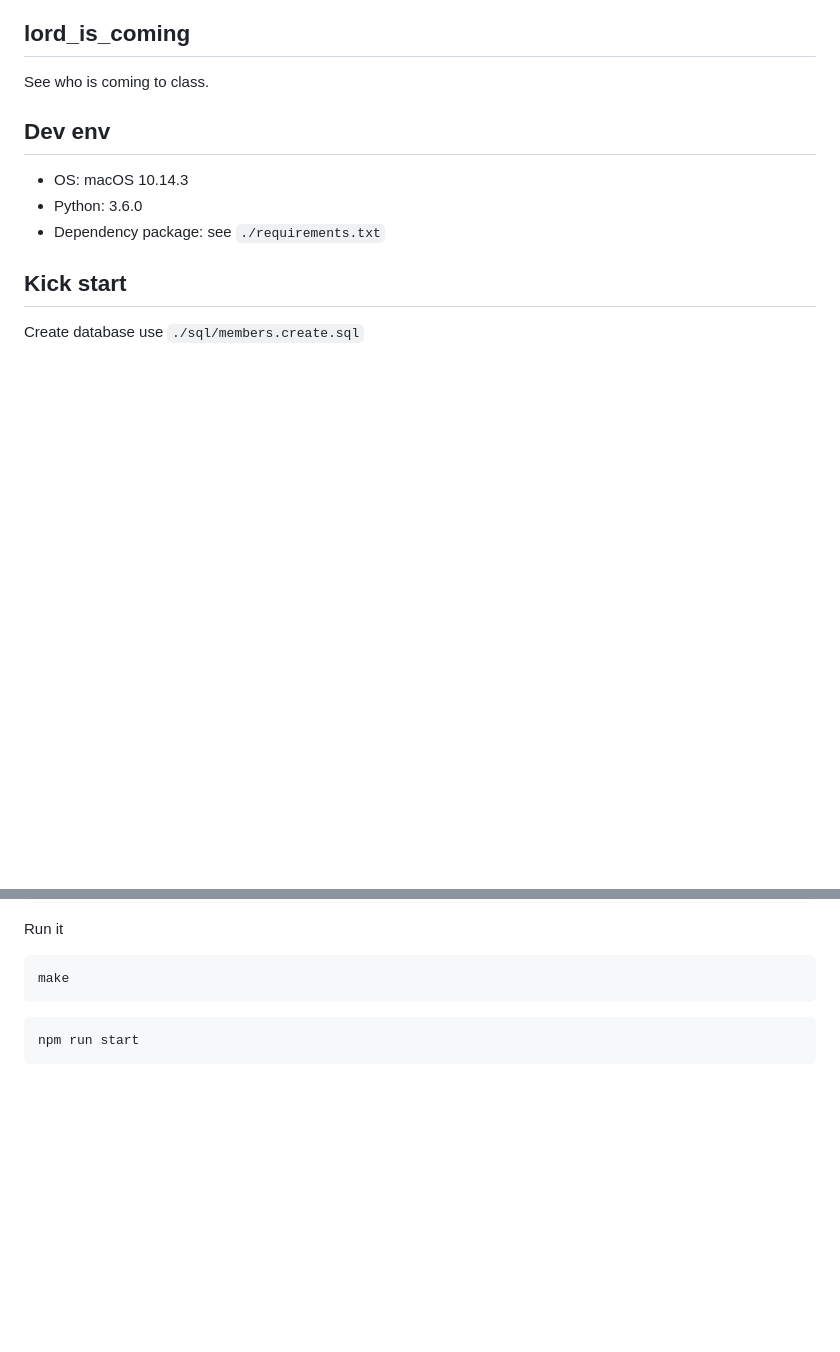
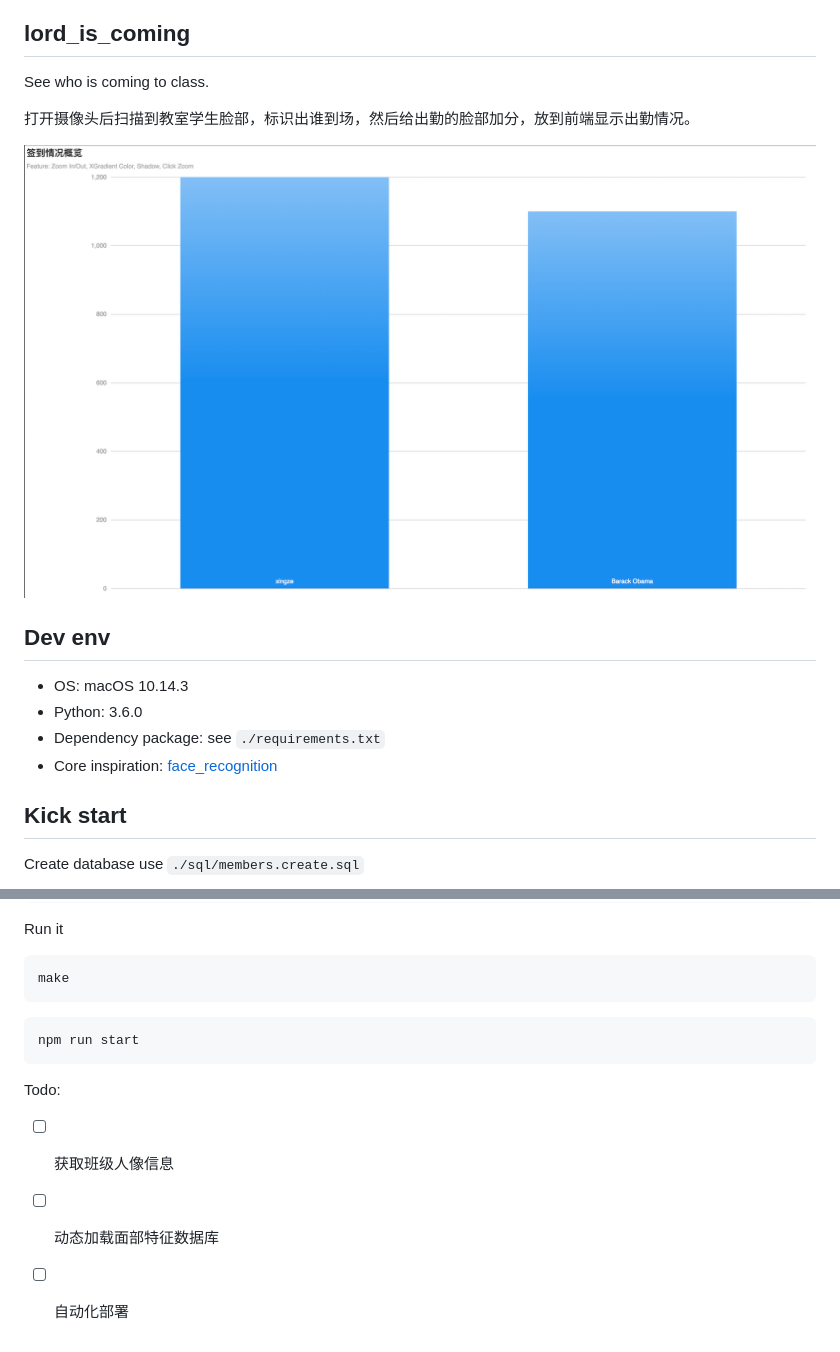
Before and after one commit to diggzhang/lord_is_coming, a Markdown page: README.md, 2 parts joined by grey strips. GitHub-like rendering; pictures changed too: docs/frontend.png (added); blank space fills up the shorter version.

````diff
--- a/README.md
+++ b/README.md
@@ -2,12 +2,17 @@ lord_is_coming
 ---
 
 See who is coming to class.
+
+打开摄像头后扫描到教室学生脸部，标识出谁到场，然后给出勤的脸部加分，放到前端显示出勤情况。
+
+![](./docs/frontend.png)
 
 ## Dev env
 
 - OS: macOS 10.14.3
 - Python: 3.6.0
 - Dependency package: see `./requirements.txt`
+- Core inspiration: [face_recognition](https://github.com/ageitgey/face_recognition)
 
 ## Kick start
 
@@ -47,3 +52,9 @@ make
 ```shell
 npm run start
 ```
+
+Todo:
+
+- [ ] 获取班级人像信息
+- [ ] 动态加载面部特征数据库
+- [ ] 自动化部署
````
